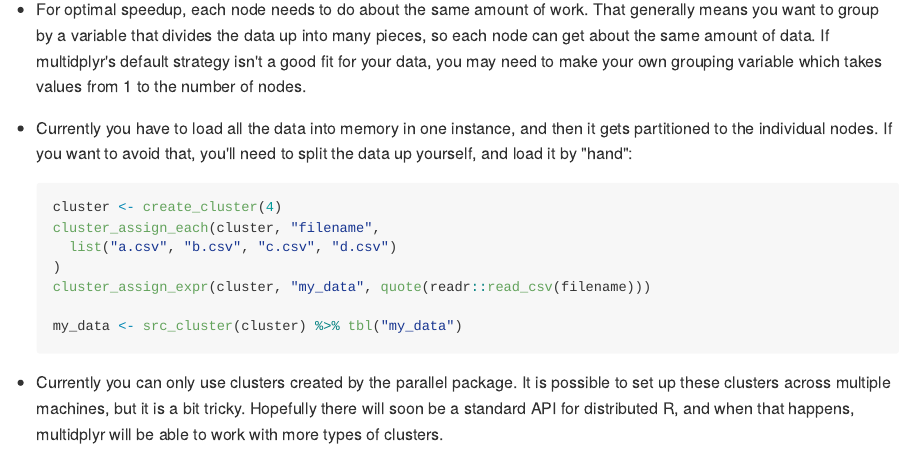
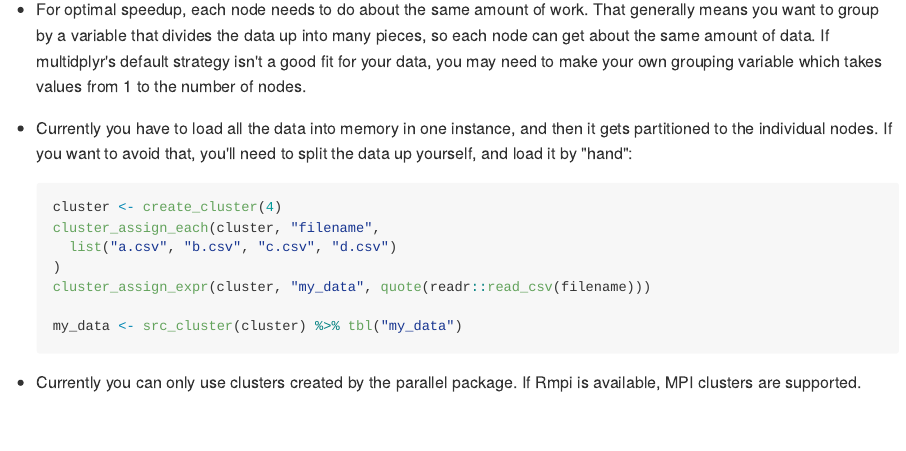
Before and after one commit to tidyverse/multidplyr, an R Markdown document (vignettes/multidplyr.Rmd): the page in a window 1100 px wide, from 3970 px down. The pictures show the output file vignettes/multidplyr.md that the author committed with the source, drawn offline in the style of GitHub.

Commit message:
Added support for MPI clusters

````diff
--- a/vignettes/multidplyr.Rmd
+++ b/vignettes/multidplyr.Rmd
@@ -158,7 +158,4 @@ That's not a great speed up, but generally you don't care about parallelising th
     ```
 
 *   Currently you can only use clusters created by the parallel package.
-    It is possible to set up these clusters across multiple machines,
-    but it is a bit tricky. Hopefully there will soon be a standard API
-    for distributed R, and when that happens, multidplyr will be able to
-    work with more types of clusters.
+    If Rmpi is available, MPI clusters are supported.
````
Also changed, not shown: R/cluster-create.R (+13 -3 lines), vignettes/multidplyr.md, 3 other files.
